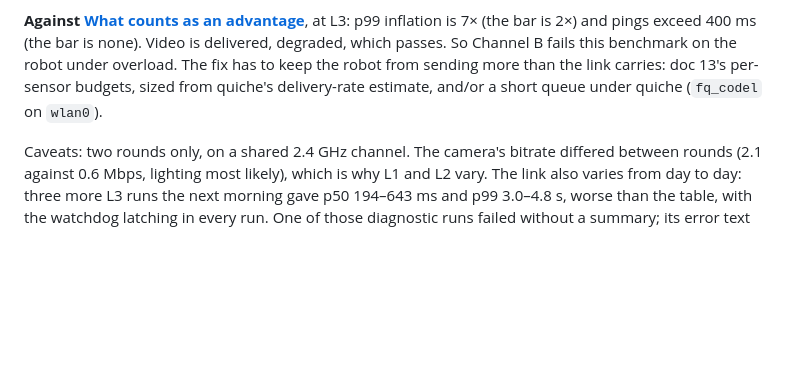
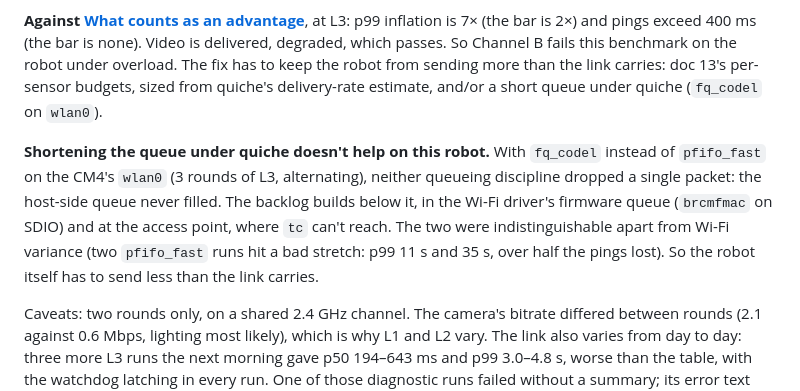
Before and after one commit to spinworks-tech/robotele, a Markdown page: docs/12-control-under-load-benchmark.md, the part around the change. GitHub-like rendering; blank space fills up the shorter version.

Commit message:
docs: fq_codel on the CM4 doesn't shorten the queue that matters
Three rounds of L3 alternating pfifo_fast and fq_codel on wlan0: neither
dropped a packet, so the host-side queue never filled; the backlog is in
the brcmfmac firmware queue and at the access point. The robot has to
send less than the link carries.

Co-Authored-By: Claude Opus 5.5 <noreply@anthropic.com>

```diff
--- a/docs/12-control-under-load-benchmark.md
+++ b/docs/12-control-under-load-benchmark.md
@@ -241,6 +241,15 @@ from sending more than the link carries: doc 13's per-sensor budgets, sized
 from quiche's delivery-rate estimate, and/or a short queue under quiche
 (`fq_codel` on `wlan0`).
 
+**Shortening the queue under quiche doesn't help on this robot.** With
+`fq_codel` instead of `pfifo_fast` on the CM4's `wlan0` (3 rounds of L3,
+alternating), neither queueing discipline dropped a single packet: the
+host-side queue never filled. The backlog builds below it, in the Wi-Fi
+driver's firmware queue (`brcmfmac` on SDIO) and at the access point, where
+`tc` can't reach. The two were indistinguishable apart from Wi-Fi variance
+(two `pfifo_fast` runs hit a bad stretch: p99 11 s and 35 s, over half the
+pings lost). So the robot itself has to send less than the link carries.
+
 Caveats: two rounds only, on a shared 2.4 GHz channel. The camera's bitrate
 differed between rounds (2.1 against 0.6 Mbps, lighting most likely), which
 is why L1 and L2 vary. The link also varies from day to day: three more L3
```
